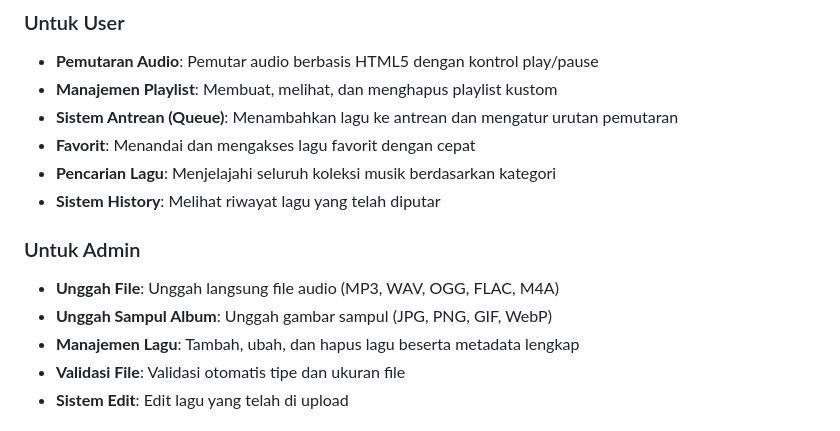
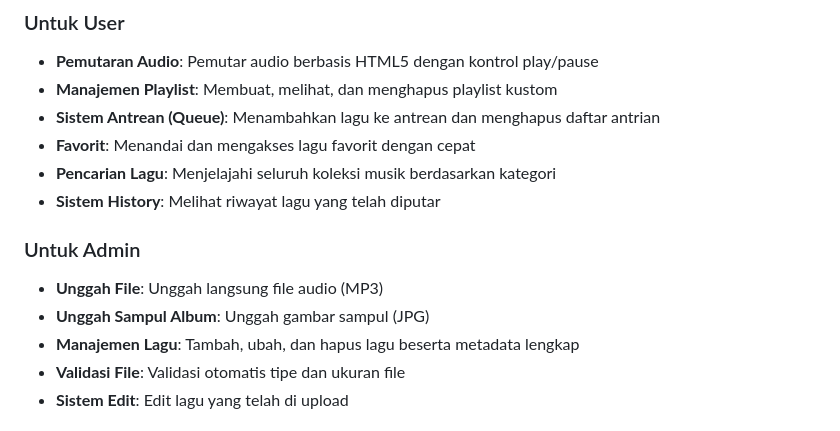
Before and after one commit to adhindadwira/MusicPlayer, a Markdown page: README.md, the part around the change. GitHub-like rendering.

```diff
--- a/README.md
+++ b/README.md
@@ -21,15 +21,15 @@ Aplikasi ini mendukung unggahan file audio dan gambar sampul secara langsung, se
 
 * **Pemutaran Audio**: Pemutar audio berbasis HTML5 dengan kontrol play/pause
 * **Manajemen Playlist**: Membuat, melihat, dan menghapus playlist kustom
-* **Sistem Antrean (Queue)**: Menambahkan lagu ke antrean dan mengatur urutan pemutaran
+* **Sistem Antrean (Queue)**: Menambahkan lagu ke antrean dan menghapus daftar antrian
 * **Favorit**: Menandai dan mengakses lagu favorit dengan cepat
 * **Pencarian Lagu**: Menjelajahi seluruh koleksi musik berdasarkan kategori
 * **Sistem History**: Melihat riwayat lagu yang telah diputar
 
 ### Untuk Admin
 
-* **Unggah File**: Unggah langsung file audio (MP3, WAV, OGG, FLAC, M4A)
-* **Unggah Sampul Album**: Unggah gambar sampul (JPG, PNG, GIF, WebP)
+* **Unggah File**: Unggah langsung file audio (MP3)
+* **Unggah Sampul Album**: Unggah gambar sampul (JPG)
 * **Manajemen Lagu**: Tambah, ubah, dan hapus lagu beserta metadata lengkap
 * **Validasi File**: Validasi otomatis tipe dan ukuran file
 * **Sistem Edit**: Edit lagu yang telah di upload
```
